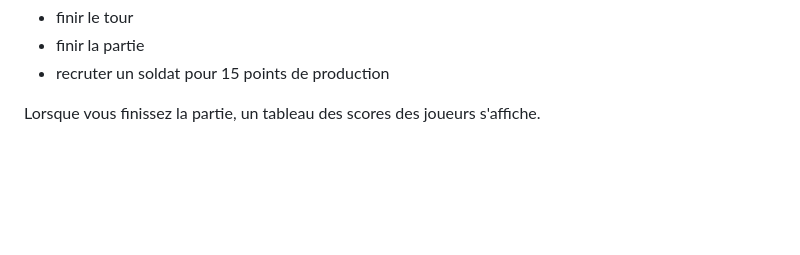
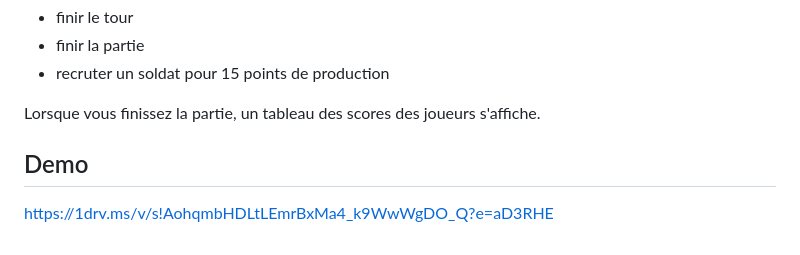
Before and after one commit to abaivel/Projet_JEE, a Markdown page: README.md, the part around the change. Drawn GitHub-style; blank space fills up the shorter version.

Commit message:
add demo link to readme

```diff
--- a/README.md
+++ b/README.md
@@ -66,3 +66,7 @@ Les actions possibles pour un joueur sont :
 - recruter un soldat pour 15 points de production
 
 Lorsque vous finissez la partie, un tableau des scores des joueurs s'affiche.
+
+## Demo
+
+https://1drv.ms/v/s!AohqmbHDLtLEmrBxMa4_k9WwWgDO_Q?e=aD3RHE
```
